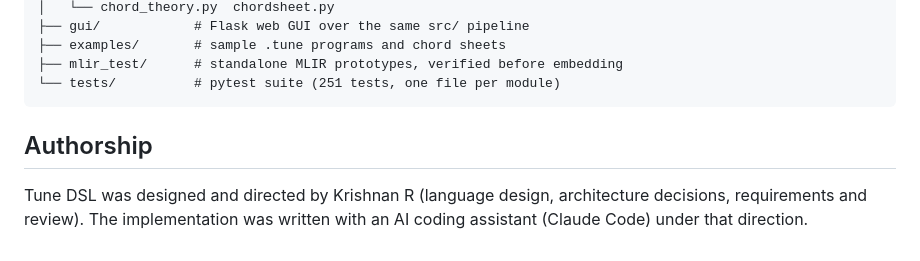
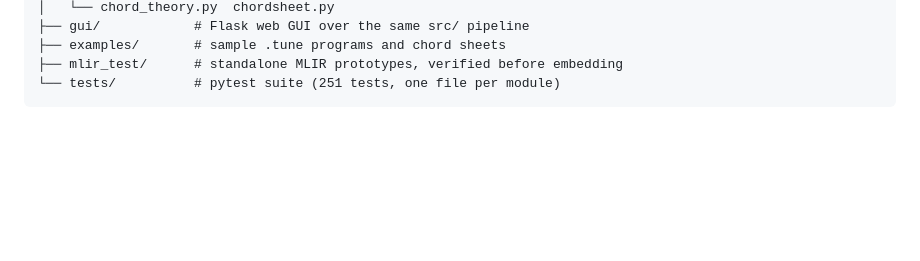
Before and after one commit to Rmuk655/Tune-DSL, a Markdown page: README.md, the part around the change. Rendered like a GitHub page; blank space fills up the shorter version.

Commit message:
README: remove authorship section

````diff
--- a/README.md
+++ b/README.md
@@ -101,7 +101,3 @@ TuneDSL/
 ├── mlir_test/      # standalone MLIR prototypes, verified before embedding
 └── tests/          # pytest suite (251 tests, one file per module)
 ```
-
-## Authorship
-
-Tune DSL was designed and directed by Krishnan R (language design, architecture decisions, requirements and review). The implementation was written with an AI coding assistant (Claude Code) under that direction.
````
